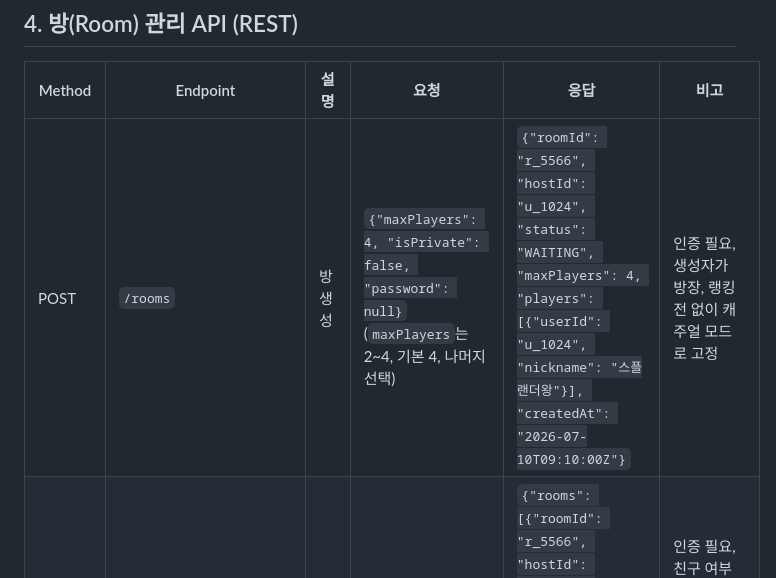
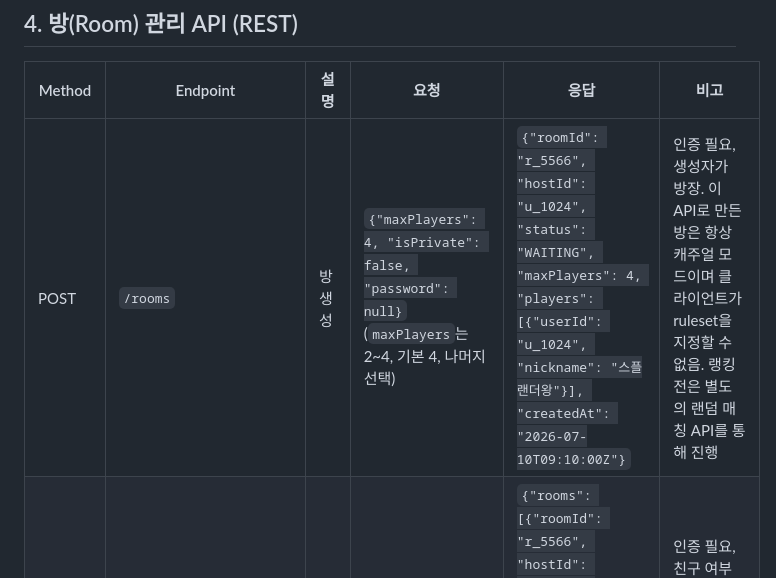
Before and after one commit to madcamp-official/26s-w2-c2-04, a Markdown page: README.md, the part around the change. Drawn GitHub-style.

Commit message:
docs: 방 생성 API 비고 문구 수정 (랭킹전은 존재, 클라이언트가 ruleset 지정만 불가)
랭킹전 모드 자체는 계획대로 존재하며 별도의 랜덤 매칭 API로 진행될 예정이다.
POST /rooms는 수동 방 생성용 API라 캐주얼 모드로 고정되고 클라이언트가
ruleset을 직접 지정하지 못한다는 의미였는데 문구가 오해의 소지가 있어 수정.

Co-Authored-By: Claude Sonnet 5 <noreply@anthropic.com>

```diff
--- a/README.md
+++ b/README.md
@@ -136,7 +136,7 @@
 
 | Method | Endpoint | 설명 | 요청 | 응답 | 비고 |
 |---|---|---|---|---|---|
-| POST | `/rooms` | 방 생성 | `{"maxPlayers": 4, "isPrivate": false, "password": null}` (`maxPlayers`는 2~4, 기본 4, 나머지 선택) | `{"roomId": "r_5566", "hostId": "u_1024", "status": "WAITING", "maxPlayers": 4, "players": [{"userId": "u_1024", "nickname": "스플랜더왕"}], "createdAt": "2026-07-10T09:10:00Z"}` | 인증 필요, 생성자가 방장, 랭킹전 없이 캐주얼 모드로 고정 |
+| POST | `/rooms` | 방 생성 | `{"maxPlayers": 4, "isPrivate": false, "password": null}` (`maxPlayers`는 2~4, 기본 4, 나머지 선택) | `{"roomId": "r_5566", "hostId": "u_1024", "status": "WAITING", "maxPlayers": 4, "players": [{"userId": "u_1024", "nickname": "스플랜더왕"}], "createdAt": "2026-07-10T09:10:00Z"}` | 인증 필요, 생성자가 방장. 이 API로 만든 방은 항상 캐주얼 모드이며 클라이언트가 ruleset을 지정할 수 없음. 랭킹전은 별도의 랜덤 매칭 API를 통해 진행 |
 | GET | `/rooms` | 방 목록 조회 | Query: `page=1&limit=20` (`limit` 기본 20, 모두 선택) | `{"rooms": [{"roomId": "r_5566", "hostId": "u_1024", "maxPlayers": 4, "players": [{"userId": "u_1024", "nickname": "스플랜더왕"}], "createdAt": "2026-07-10T09:10:00Z"}], "total": 1, "page": 1}` | 인증 필요, 친구 여부와 무관하게 매칭 가능. 대기 중(WAITING)인 방만 반환하므로 목록 항목에는 `status`가 없음 |
 | GET | `/rooms/{roomId}` | 방 상세 조회 | 없음 | Room 객체(생성 응답과 동일 구조, 예: `{"roomId": "r_5566", "hostId": "u_1024", "status": "WAITING", "maxPlayers": 4, "players": [...], "createdAt": "2026-07-10T09:10:00Z"}`) | 인증 필요 |
 | POST | `/rooms/{roomId}/join` | 방 참가(좌석 예약) | `{"password": "1234"}` (비공개 방일 때만, 그 외엔 `{}`) | 갱신된 Room 객체(생성 응답과 동일 구조) | 인증 필요, 정원/비밀번호 검증(409/403) |
```
